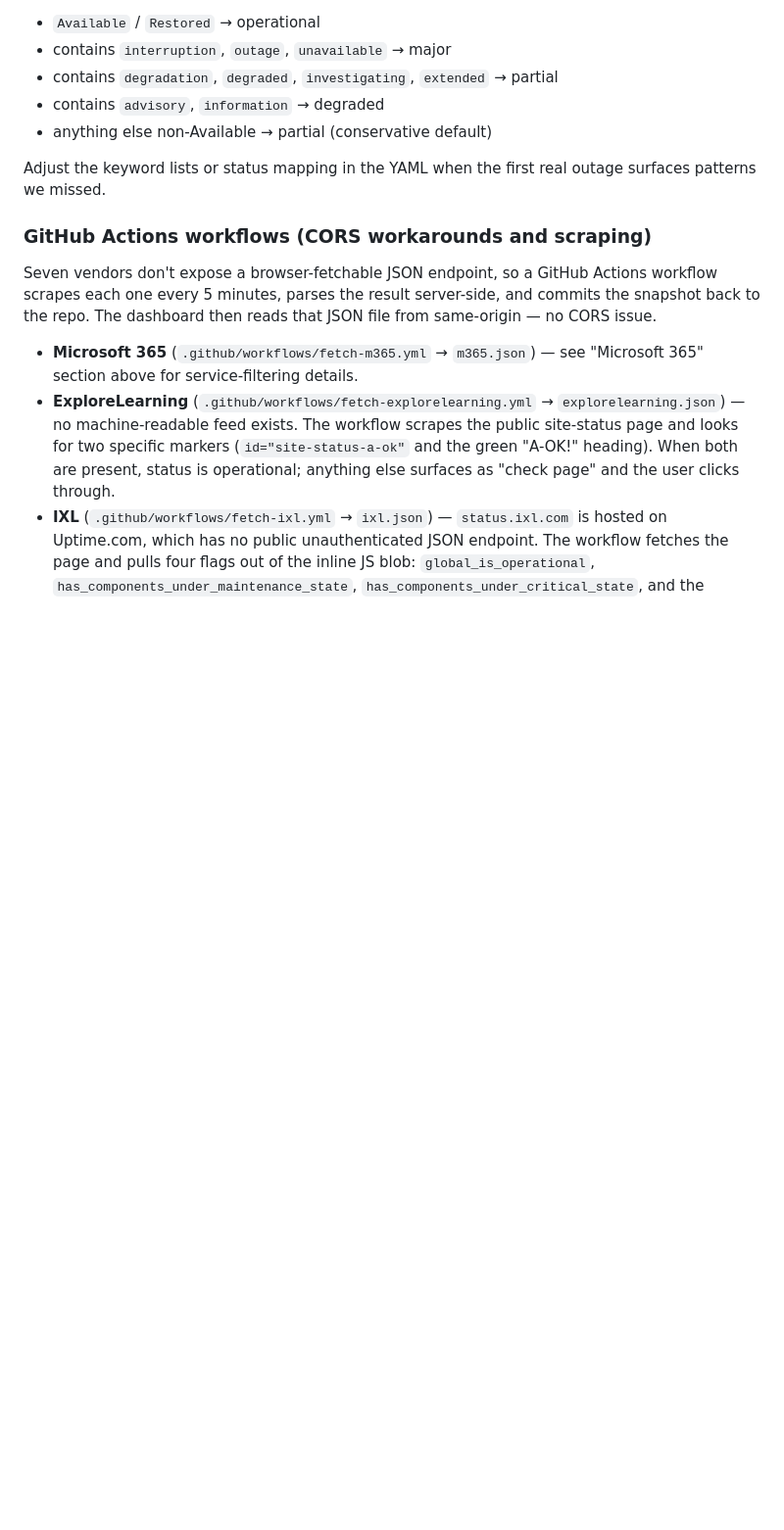
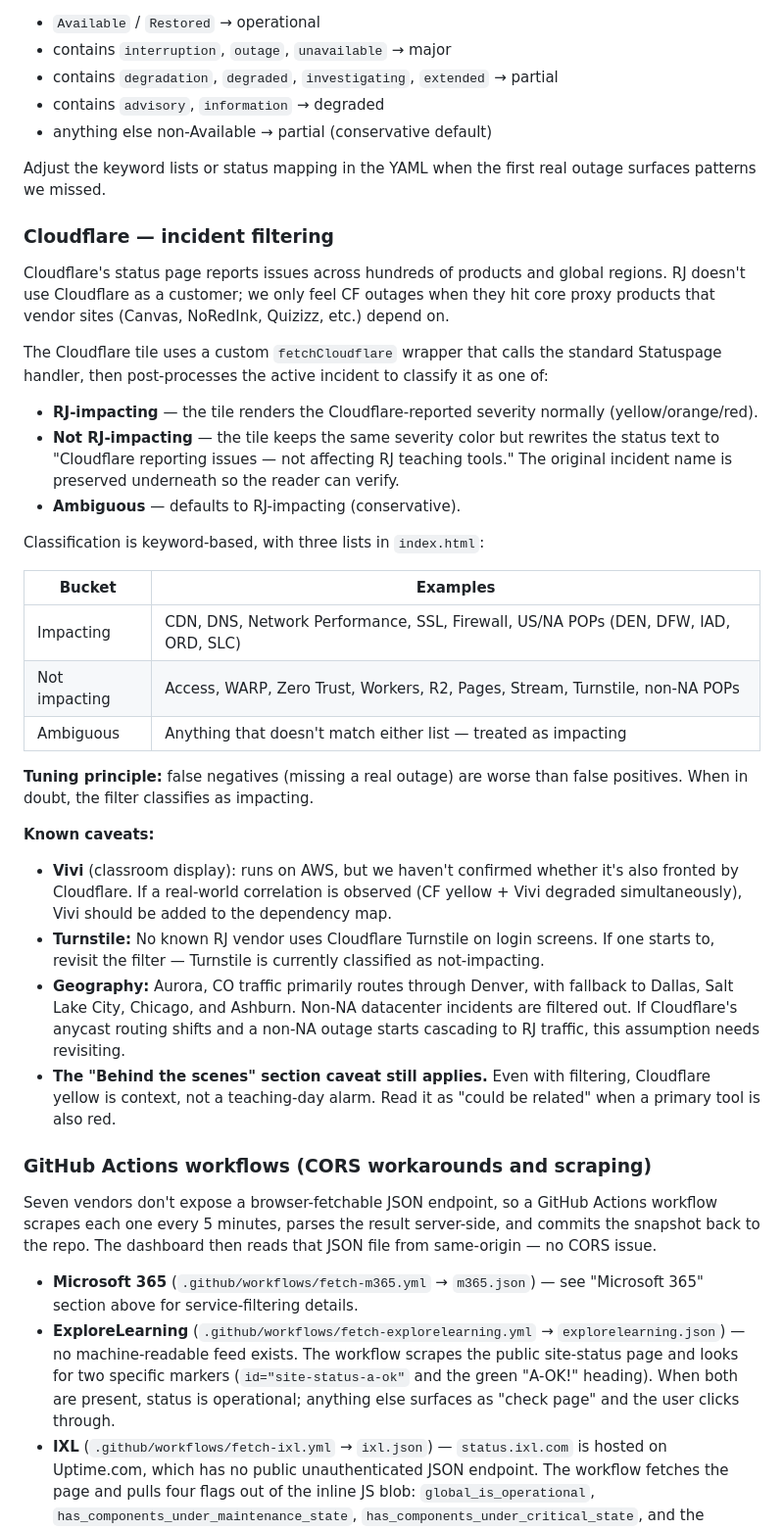
Before and after one commit to RJEdTech/EdTech-Status, a Markdown page: README.md, the part around the change. Shown at 98% size. Rendered like a GitHub page; blank space fills up the shorter version.

```diff
--- a/README.md
+++ b/README.md
@@ -116,6 +116,32 @@ The workflow's status mapping (`mapStatusToSeverity` in the YAML) is similarly b
 
 Adjust the keyword lists or status mapping in the YAML when the first real outage surfaces patterns we missed.
 
+### Cloudflare — incident filtering
+
+Cloudflare's status page reports issues across hundreds of products and global regions. RJ doesn't use Cloudflare as a customer; we only feel CF outages when they hit core proxy products that vendor sites (Canvas, NoRedInk, Quizizz, etc.) depend on.
+
+The Cloudflare tile uses a custom `fetchCloudflare` wrapper that calls the standard Statuspage handler, then post-processes the active incident to classify it as one of:
+
+- **RJ-impacting** — the tile renders the Cloudflare-reported severity normally (yellow/orange/red).
+- **Not RJ-impacting** — the tile keeps the same severity color but rewrites the status text to "Cloudflare reporting issues — not affecting RJ teaching tools." The original incident name is preserved underneath so the reader can verify.
+- **Ambiguous** — defaults to RJ-impacting (conservative).
+
+Classification is keyword-based, with three lists in `index.html`:
+
+| Bucket | Examples |
+|---|---|
+| Impacting | CDN, DNS, Network Performance, SSL, Firewall, US/NA POPs (DEN, DFW, IAD, ORD, SLC) |
+| Not impacting | Access, WARP, Zero Trust, Workers, R2, Pages, Stream, Turnstile, non-NA POPs |
+| Ambiguous | Anything that doesn't match either list — treated as impacting |
+
+**Tuning principle:** false negatives (missing a real outage) are worse than false positives. When in doubt, the filter classifies as impacting.
+
+**Known caveats:**
+- **Vivi** (classroom display): runs on AWS, but we haven't confirmed whether it's also fronted by Cloudflare. If a real-world correlation is observed (CF yellow + Vivi degraded simultaneously), Vivi should be added to the dependency map.
+- **Turnstile:** No known RJ vendor uses Cloudflare Turnstile on login screens. If one starts to, revisit the filter — Turnstile is currently classified as not-impacting.
+- **Geography:** Aurora, CO traffic primarily routes through Denver, with fallback to Dallas, Salt Lake City, Chicago, and Ashburn. Non-NA datacenter incidents are filtered out. If Cloudflare's anycast routing shifts and a non-NA outage starts cascading to RJ traffic, this assumption needs revisiting.
+- **The "Behind the scenes" section caveat still applies.** Even with filtering, Cloudflare yellow is context, not a teaching-day alarm. Read it as "could be related" when a primary tool is also red.
+
 ### GitHub Actions workflows (CORS workarounds and scraping)
 
 Seven vendors don't expose a browser-fetchable JSON endpoint, so a GitHub Actions workflow scrapes each one every 5 minutes, parses the result server-side, and commits the snapshot back to the repo. The dashboard then reads that JSON file from same-origin — no CORS issue.
```
